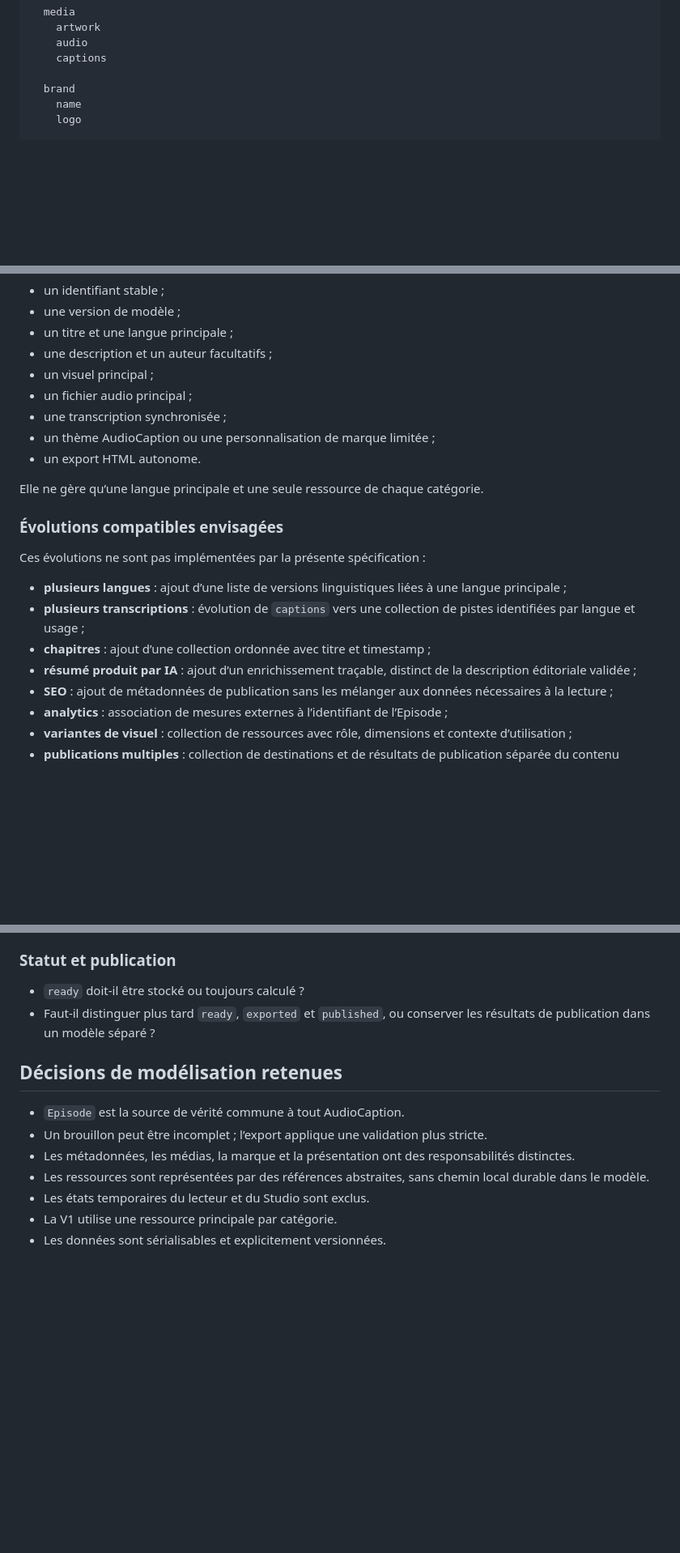
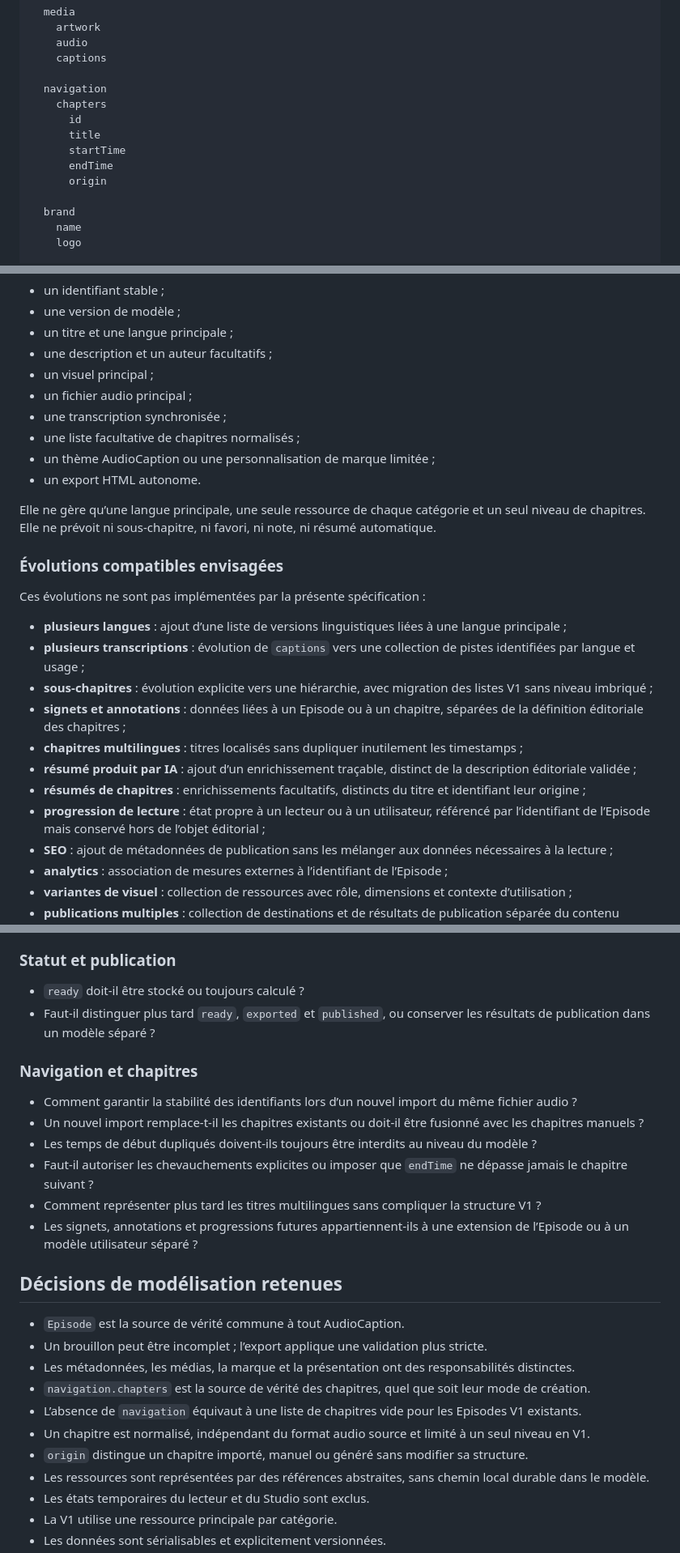
Before and after one commit to regis-aav/AudioCaption, a Markdown page: EPISODE_SPEC.md, 3 parts joined by grey strips. Shown at 81% size. Drawn GitHub-style; blank space fills up the shorter version.

```diff
--- a/EPISODE_SPEC.md
+++ b/EPISODE_SPEC.md
@@ -55,6 +55,14 @@ Episode
     audio
     captions
 
+  navigation
+    chapters
+      id
+      title
+      startTime
+      endTime
+      origin
+
   brand
     name
     logo
@@ -254,10 +295,11 @@ La V1 comprend :
 - un visuel principal ;
 - un fichier audio principal ;
 - une transcription synchronisée ;
+- une liste facultative de chapitres normalisés ;
 - un thème AudioCaption ou une personnalisation de marque limitée ;
 - un export HTML autonome.
 
-Elle ne gère qu’une langue principale et une seule ressource de chaque catégorie.
+Elle ne gère qu’une langue principale, une seule ressource de chaque catégorie et un seul niveau de chapitres. Elle ne prévoit ni sous-chapitre, ni favori, ni note, ni résumé automatique.
 
 ### Évolutions compatibles envisagées
 
@@ -265,8 +307,12 @@ Ces évolutions ne sont pas implémentées par la présente spécification :
 
 - **plusieurs langues** : ajout d’une liste de versions linguistiques liées à une langue principale ;
 - **plusieurs transcriptions** : évolution de `captions` vers une collection de pistes identifiées par langue et usage ;
-- **chapitres** : ajout d’une collection ordonnée avec titre et timestamp ;
+- **sous-chapitres** : évolution explicite vers une hiérarchie, avec migration des listes V1 sans niveau imbriqué ;
+- **signets et annotations** : données liées à un Episode ou à un chapitre, séparées de la définition éditoriale des chapitres ;
+- **chapitres multilingues** : titres localisés sans dupliquer inutilement les timestamps ;
 - **résumé produit par IA** : ajout d’un enrichissement traçable, distinct de la description éditoriale validée ;
+- **résumés de chapitres** : enrichissements facultatifs, distincts du titre et identifiant leur origine ;
+- **progression de lecture** : état propre à un lecteur ou à un utilisateur, référencé par l’identifiant de l’Episode mais conservé hors de l’objet éditorial ;
 - **SEO** : ajout de métadonnées de publication sans les mélanger aux données nécessaires à la lecture ;
 - **analytics** : association de mesures externes à l’identifiant de l’Episode ;
 - **variantes de visuel** : collection de ressources avec rôle, dimensions et contexte d’utilisation ;
@@ -317,11 +363,24 @@ Le passage d’une propriété unique à une collection doit être pris en charg
 - `ready` doit-il être stocké ou toujours calculé ?
 - Faut-il distinguer plus tard `ready`, `exported` et `published`, ou conserver les résultats de publication dans un modèle séparé ?
 
+### Navigation et chapitres
+
+- Comment garantir la stabilité des identifiants lors d’un nouvel import du même fichier audio ?
+- Un nouvel import remplace-t-il les chapitres existants ou doit-il être fusionné avec les chapitres manuels ?
+- Les temps de début dupliqués doivent-ils toujours être interdits au niveau du modèle ?
+- Faut-il autoriser les chevauchements explicites ou imposer que `endTime` ne dépasse jamais le chapitre suivant ?
+- Comment représenter plus tard les titres multilingues sans compliquer la structure V1 ?
+- Les signets, annotations et progressions futures appartiennent-ils à une extension de l’Episode ou à un modèle utilisateur séparé ?
+
 ## Décisions de modélisation retenues
 
 - `Episode` est la source de vérité commune à tout AudioCaption.
 - Un brouillon peut être incomplet ; l’export applique une validation plus stricte.
 - Les métadonnées, les médias, la marque et la présentation ont des responsabilités distinctes.
+- `navigation.chapters` est la source de vérité des chapitres, quel que soit leur mode de création.
+- L’absence de `navigation` équivaut à une liste de chapitres vide pour les Episodes V1 existants.
+- Un chapitre est normalisé, indépendant du format audio source et limité à un seul niveau en V1.
+- `origin` distingue un chapitre importé, manuel ou généré sans modifier sa structure.
 - Les ressources sont représentées par des références abstraites, sans chemin local durable dans le modèle.
 - Les états temporaires du lecteur et du Studio sont exclus.
 - La V1 utilise une ressource principale par catégorie.
```
Also changed, not shown: other parts of EPISODE_SPEC.md (+37 -4 lines).
